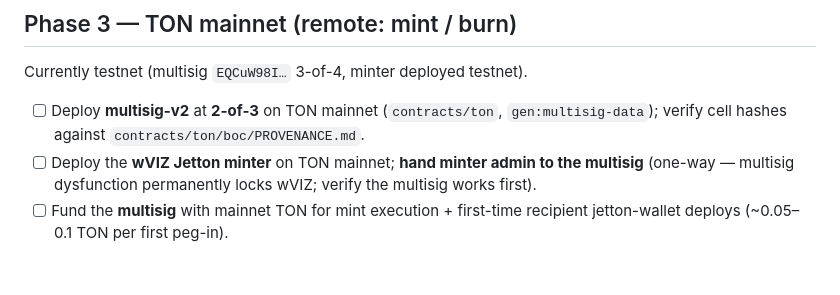
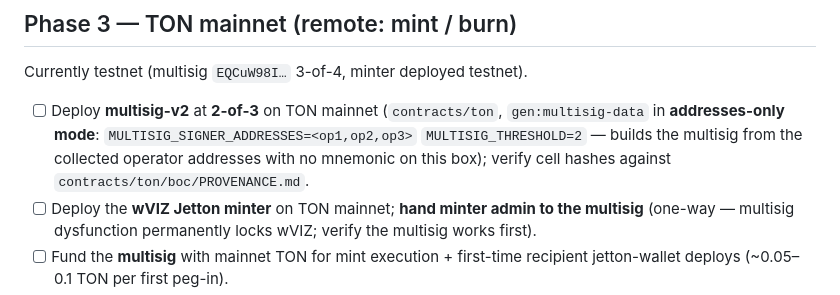
Before and after one commit to viz-cx/viz-gateway, a Markdown page: docs/plan-mainnet-deploy.md, the part around one of its changes. Rendered like a GitHub page; blank space fills up the shorter version.

```diff
--- a/docs/plan-mainnet-deploy.md
+++ b/docs/plan-mainnet-deploy.md
@@ -110,8 +140,10 @@ Currently devnet (program `MCFeMZJYARXVcLvuFbajFC8BzHZNS6Ef8DV59RiteL1`, Anchor
 
 Currently testnet (multisig `EQCuW98I…` 3-of-4, minter deployed testnet).
 
-- [ ] Deploy **multisig-v2** at **2-of-3** on TON mainnet (`contracts/ton`,
-      `gen:multisig-data`); verify cell hashes against `contracts/ton/boc/PROVENANCE.md`.
+- [ ] Deploy **multisig-v2** at **2-of-3** on TON mainnet (`contracts/ton`, `gen:multisig-data`
+      in **addresses-only mode**: `MULTISIG_SIGNER_ADDRESSES=<op1,op2,op3>` `MULTISIG_THRESHOLD=2`
+      — builds the multisig from the collected operator addresses with no mnemonic on this box);
+      verify cell hashes against `contracts/ton/boc/PROVENANCE.md`.
 - [ ] Deploy the **wVIZ Jetton minter** on TON mainnet; **hand minter admin to the multisig**
       (one-way — multisig dysfunction permanently locks wVIZ; verify the multisig works first).
 - [ ] Fund the **multisig** with mainnet TON for mint execution + first-time recipient
```
Also changed, not shown: other parts of docs/plan-mainnet-deploy.md (+44 -14 lines).
